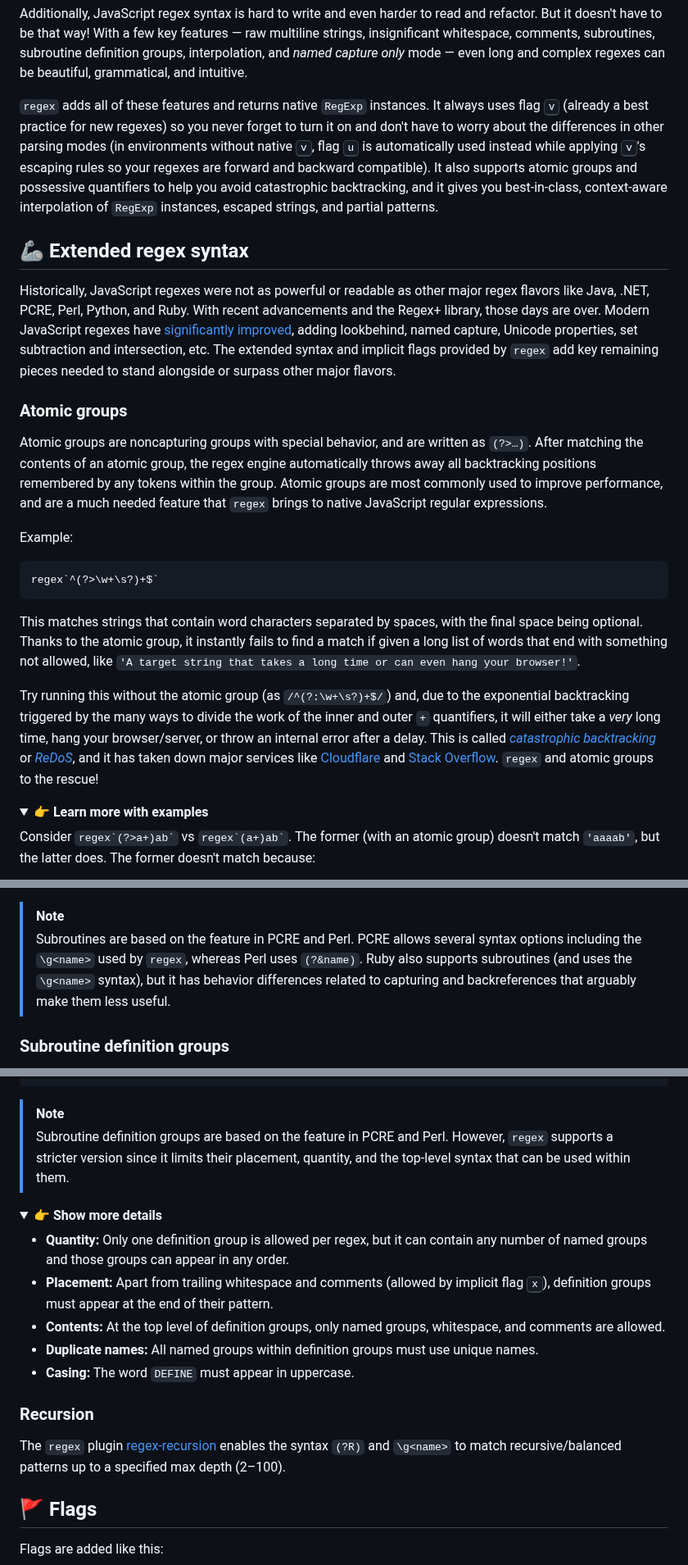
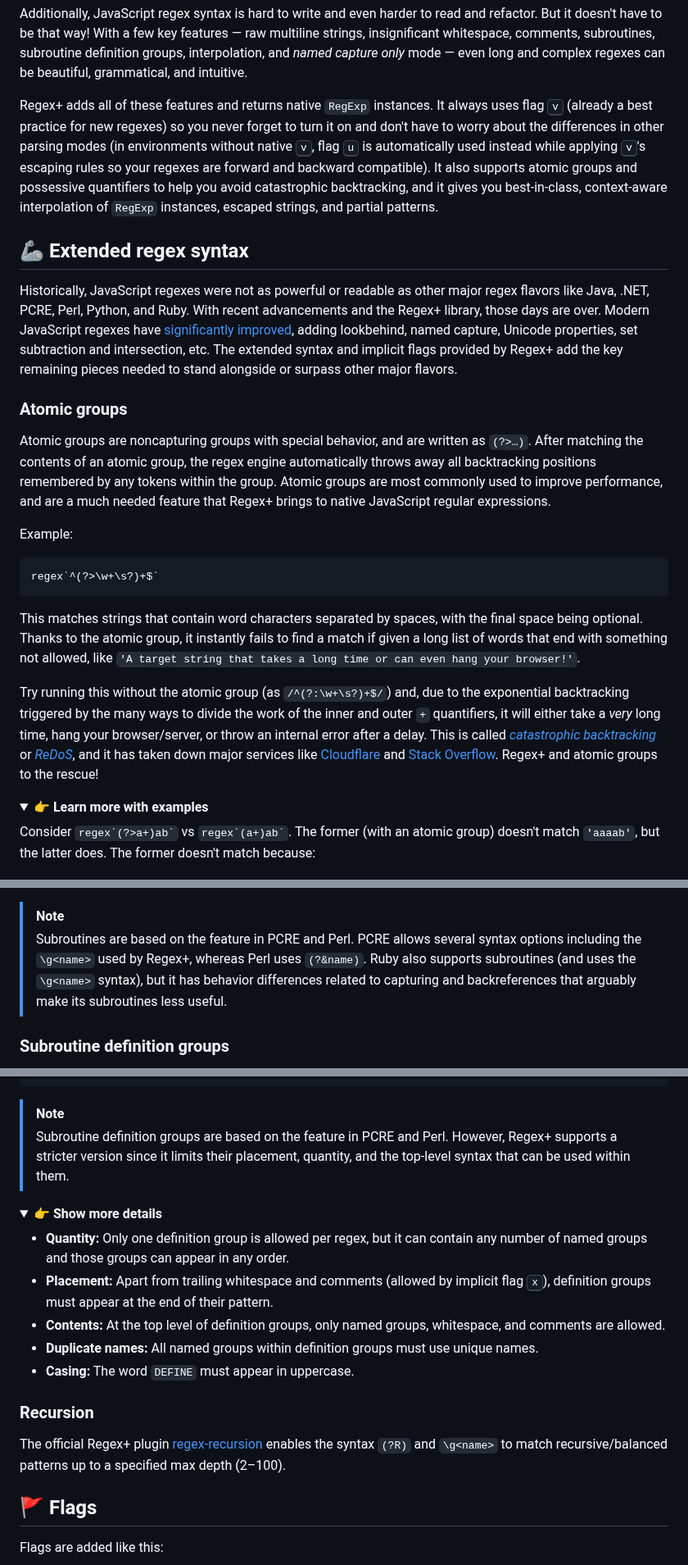
Before and after one commit to slevithan/regex, a Markdown page: README.md, 3 parts joined by grey strips. Shown at 82% size. GitHub-like rendering; folded sections open.

Commit message:
Readme tweaks

````diff
--- a/README.md
+++ b/README.md
@@ -160,15 +160,15 @@ Due to years of legacy and backward compatibility, regular expression syntax in
 
 Additionally, JavaScript regex syntax is hard to write and even harder to read and refactor. But it doesn't have to be that way! With a few key features — raw multiline strings, insignificant whitespace, comments, subroutines, subroutine definition groups, interpolation, and *named capture only* mode — even long and complex regexes can be beautiful, grammatical, and intuitive.
 
-`regex` adds all of these features and returns native `RegExp` instances. It always uses flag <kbd>v</kbd> (already a best practice for new regexes) so you never forget to turn it on and don't have to worry about the differences in other parsing modes (in environments without native <kbd>v</kbd>, flag <kbd>u</kbd> is automatically used instead while applying <kbd>v</kbd>'s escaping rules so your regexes are forward and backward compatible). It also supports atomic groups and possessive quantifiers to help you avoid catastrophic backtracking, and it gives you best-in-class, context-aware interpolation of `RegExp` instances, escaped strings, and partial patterns.
+Regex+ adds all of these features and returns native `RegExp` instances. It always uses flag <kbd>v</kbd> (already a best practice for new regexes) so you never forget to turn it on and don't have to worry about the differences in other parsing modes (in environments without native <kbd>v</kbd>, flag <kbd>u</kbd> is automatically used instead while applying <kbd>v</kbd>'s escaping rules so your regexes are forward and backward compatible). It also supports atomic groups and possessive quantifiers to help you avoid catastrophic backtracking, and it gives you best-in-class, context-aware interpolation of `RegExp` instances, escaped strings, and partial patterns.
 
 ## 🦾 Extended regex syntax
 
-Historically, JavaScript regexes were not as powerful or readable as other major regex flavors like Java, .NET, PCRE, Perl, Python, and Ruby. With recent advancements and the Regex+ library, those days are over. Modern JavaScript regexes have [significantly improved](https://github.com/slevithan/awesome-regex#javascript-regex-evolution), adding lookbehind, named capture, Unicode properties, set subtraction and intersection, etc. The extended syntax and implicit flags provided by `regex` add key remaining pieces needed to stand alongside or surpass other major flavors.
+Historically, JavaScript regexes were not as powerful or readable as other major regex flavors like Java, .NET, PCRE, Perl, Python, and Ruby. With recent advancements and the Regex+ library, those days are over. Modern JavaScript regexes have [significantly improved](https://github.com/slevithan/awesome-regex#javascript-regex-evolution), adding lookbehind, named capture, Unicode properties, set subtraction and intersection, etc. The extended syntax and implicit flags provided by Regex+ add the key remaining pieces needed to stand alongside or surpass other major flavors.
 
 ### Atomic groups
 
-Atomic groups are noncapturing groups with special behavior, and are written as `(?>…)`. After matching the contents of an atomic group, the regex engine automatically throws away all backtracking positions remembered by any tokens within the group. Atomic groups are most commonly used to improve performance, and are a much needed feature that `regex` brings to native JavaScript regular expressions.
+Atomic groups are noncapturing groups with special behavior, and are written as `(?>…)`. After matching the contents of an atomic group, the regex engine automatically throws away all backtracking positions remembered by any tokens within the group. Atomic groups are most commonly used to improve performance, and are a much needed feature that Regex+ brings to native JavaScript regular expressions.
 
 Example:
 
@@ -178,7 +178,7 @@ regex`^(?>\w+\s?)+$`
 
 This matches strings that contain word characters separated by spaces, with the final space being optional. Thanks to the atomic group, it instantly fails to find a match if given a long list of words that end with something not allowed, like `'A target string that takes a long time or can even hang your browser!'`.
 
-Try running this without the atomic group (as `/^(?:\w+\s?)+$/`) and, due to the exponential backtracking triggered by the many ways to divide the work of the inner and outer `+` quantifiers, it will either take a *very* long time, hang your browser/server, or throw an internal error after a delay. This is called *[catastrophic backtracking](https://www.regular-expressions.info/catastrophic.html)* or *[ReDoS](https://en.wikipedia.org/wiki/ReDoS)*, and it has taken down major services like [Cloudflare](https://blog.cloudflare.com/details-of-the-cloudflare-outage-on-july-2-2019) and [Stack Overflow](https://stackstatus.tumblr.com/post/147710624694/outage-postmortem-july-20-2016). `regex` and atomic groups to the rescue!
+Try running this without the atomic group (as `/^(?:\w+\s?)+$/`) and, due to the exponential backtracking triggered by the many ways to divide the work of the inner and outer `+` quantifiers, it will either take a *very* long time, hang your browser/server, or throw an internal error after a delay. This is called *[catastrophic backtracking](https://www.regular-expressions.info/catastrophic.html)* or *[ReDoS](https://en.wikipedia.org/wiki/ReDoS)*, and it has taken down major services like [Cloudflare](https://blog.cloudflare.com/details-of-the-cloudflare-outage-on-july-2-2019) and [Stack Overflow](https://stackstatus.tumblr.com/post/147710624694/outage-postmortem-july-20-2016). Regex+ and atomic groups to the rescue!
 
 <details>
   <summary>👉 <b>Learn more with examples</b></summary>
@@ -332,7 +332,7 @@ When using a regex to find matches (e.g. via the string `matchAll` method), name
 </details>
 
 > [!NOTE]
-> Subroutines are based on the feature in PCRE and Perl. PCRE allows several syntax options including the `\g<name>` used by `regex`, whereas Perl uses `(?&name)`. Ruby also supports subroutines (and uses the `\g<name>` syntax), but it has behavior differences related to capturing and backreferences that arguably make them less useful.
+> Subroutines are based on the feature in PCRE and Perl. PCRE allows several syntax options including the `\g<name>` used by Regex+, whereas Perl uses `(?&name)`. Ruby also supports subroutines (and uses the `\g<name>` syntax), but it has behavior differences related to capturing and backreferences that arguably make its subroutines less useful.
 
 ### Subroutine definition groups
 
@@ -365,7 +365,7 @@ console.log(match.groups);
 ```
 
 > [!NOTE]
-> Subroutine definition groups are based on the feature in PCRE and Perl. However, `regex` supports a stricter version since it limits their placement, quantity, and the top-level syntax that can be used within them.
+> Subroutine definition groups are based on the feature in PCRE and Perl. However, Regex+ supports a stricter version since it limits their placement, quantity, and the top-level syntax that can be used within them.
 
 <details>
   <summary>👉 <b>Show more details</b></summary>
@@ -379,7 +379,7 @@ console.log(match.groups);
 
 ### Recursion
 
-The `regex` plugin [regex-recursion](https://github.com/slevithan/regex-recursion) enables the syntax `(?R)` and `\g<name>` to match recursive/balanced patterns up to a specified max depth (2–100).
+The official Regex+ plugin [regex-recursion](https://github.com/slevithan/regex-recursion) enables the syntax `(?R)` and `\g<name>` to match recursive/balanced patterns up to a specified max depth (2–100).
 
 ## 🚩 Flags
 
````
Also changed, not shown: other parts of README.md (+5 -5 lines).
